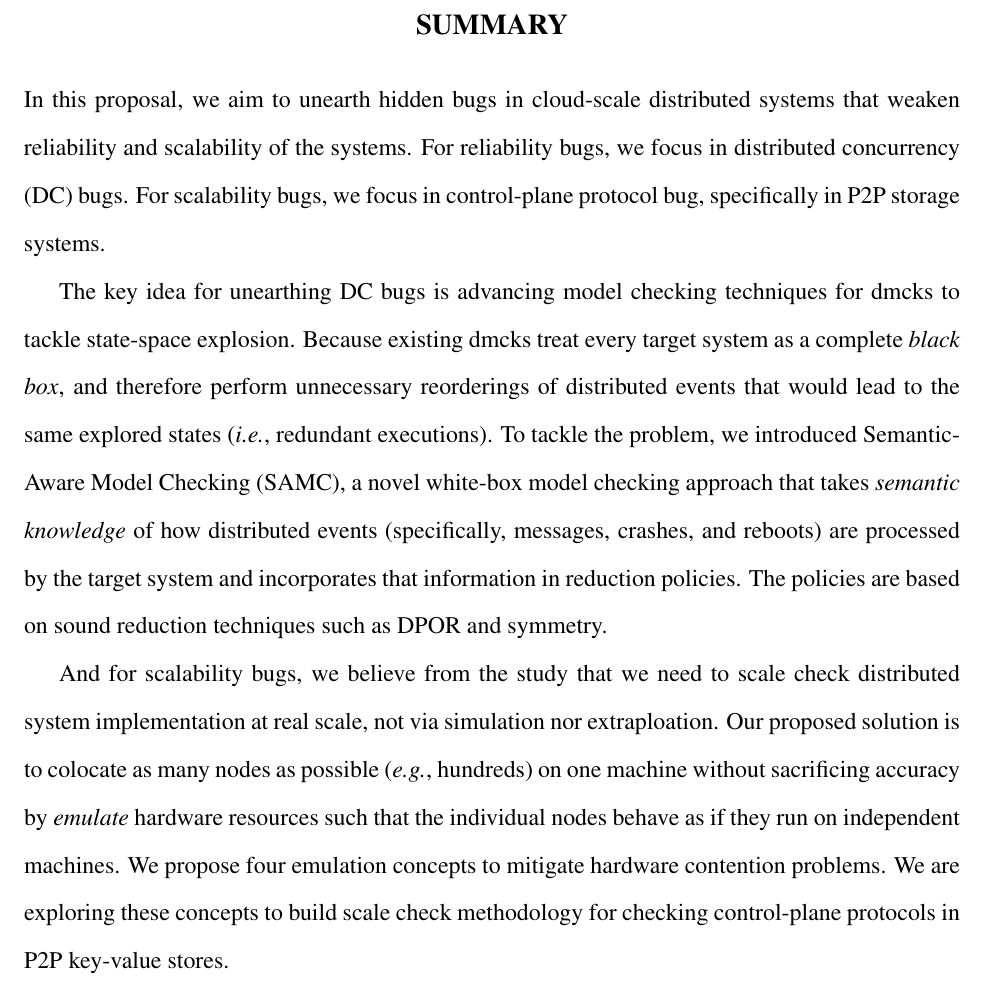
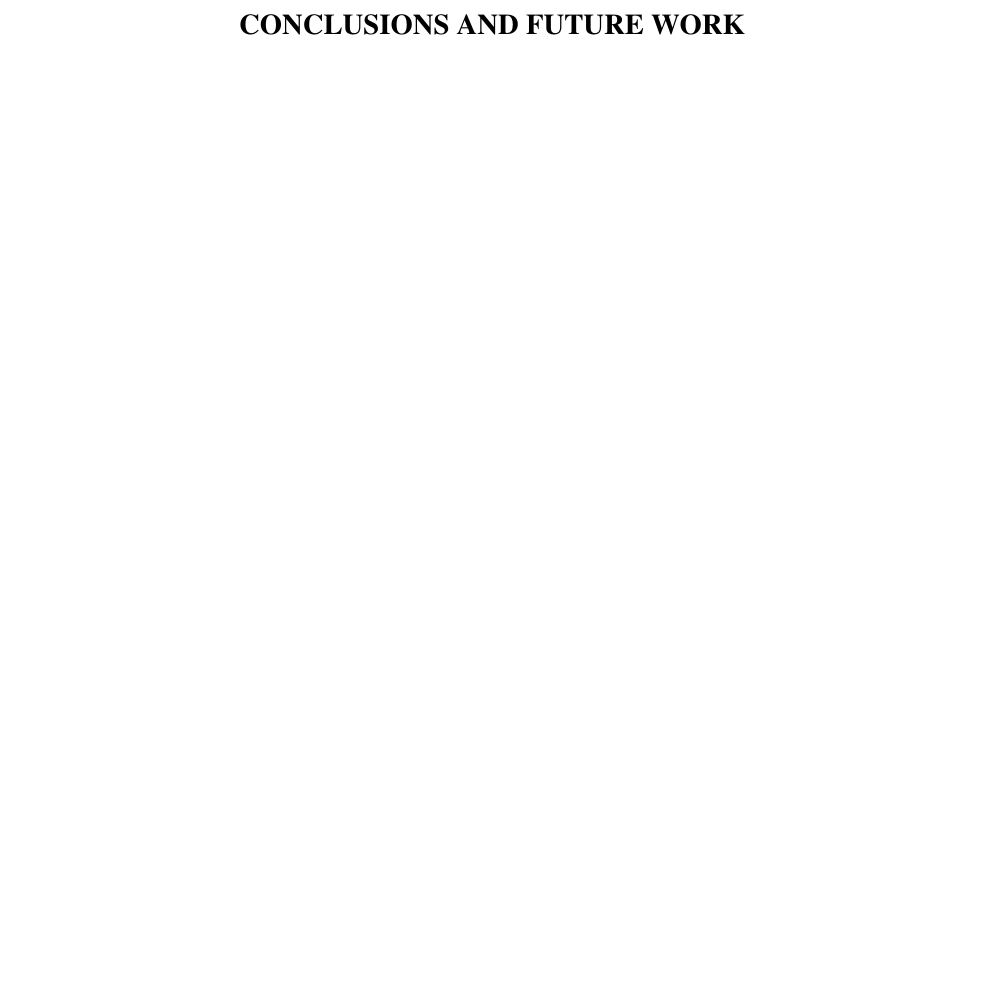
Before and after one commit to tanakorn/dissertation, a LaTeX thesis (main.tex, which reads main-future.tex): part of page 116 of 127, cut at the place of the change, the shorter picture padded with empty space. Compiled offline with pdfLaTeX.

Commit message:
Change file name from conclusion to future

```diff
--- a/main-con.tex
+++ b/main-future.tex
@@ -1,5 +1,9 @@
-\chapter{Summary}
+\chapter{Conclusions and Future Work}
 \label{chp-con}
+
+
+
+\if 0
 
 In this proposal, we aim to unearth hidden bugs in cloud-scale distributed
 systems that weaken reliability and scalability of the systems. For reliability
```
Also changed, not shown: main.tex (+1 -1 lines), main-future.tex (2 more changed lines).
